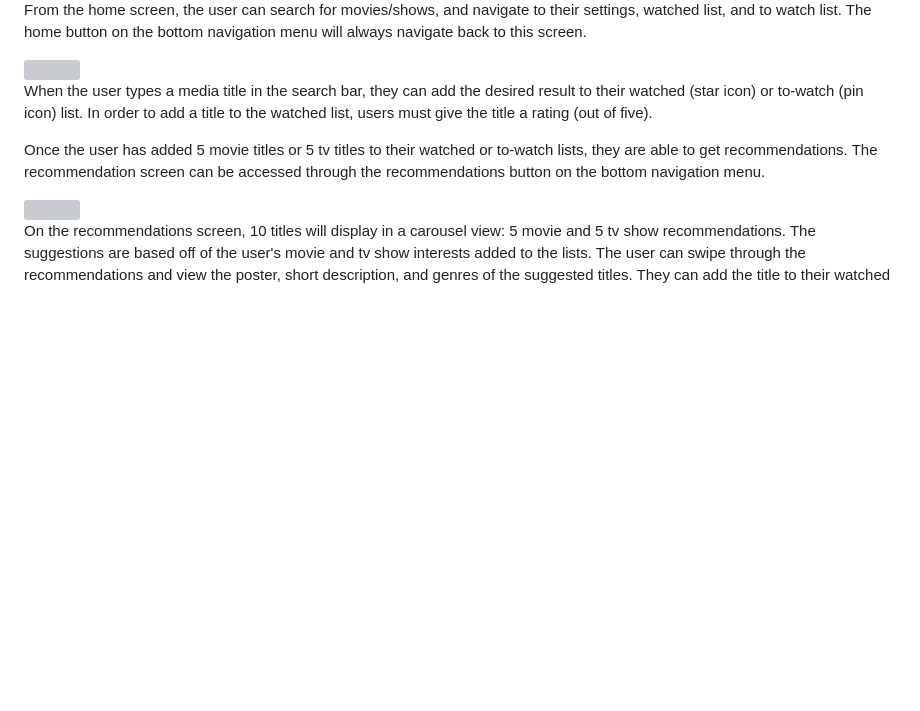
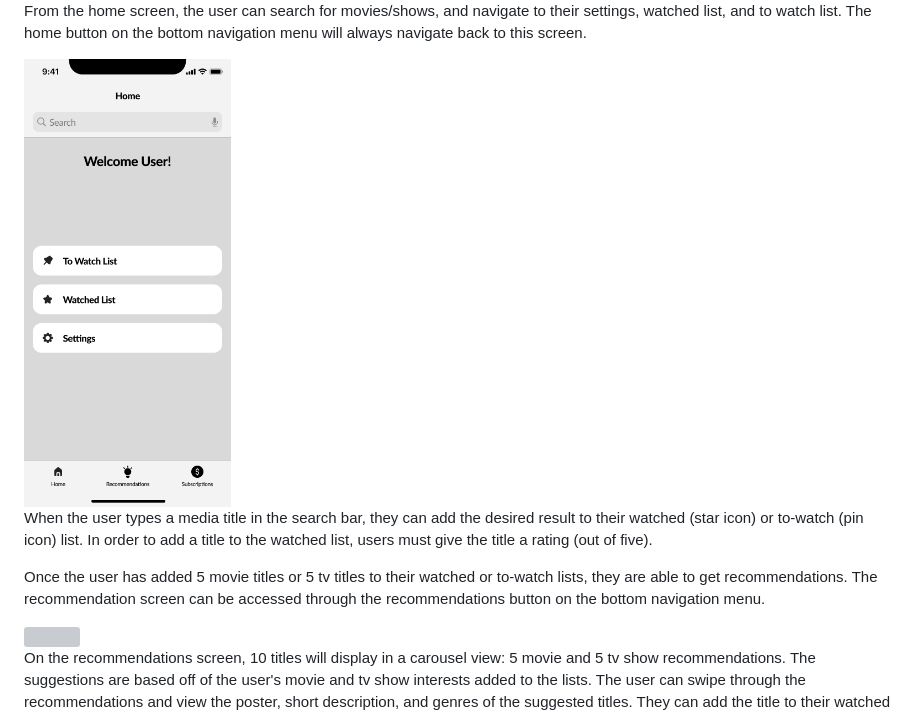
Before and after one commit to 17hogeju/film-track, a Markdown page: Documentation/getting_started.md, the part around the change. GitHub-like rendering; blank space fills up the shorter version; grey boxes are pictures that could not be loaded.

Commit message:
Fix link

```diff
--- a/Documentation/getting_started.md
+++ b/Documentation/getting_started.md
@@ -17,7 +17,7 @@ To register an account, a user must input a valid email and a password. After re
 From the home screen, the user can search for movies/shows, and navigate to their settings, watched list, and to watch list.
 The home button on the bottom navigation menu will always navigate back to this screen.
 
-<img src="https://github.com/17hogeju/film-track/tree/blob/Documentation/images/home.png" height="450">
+<img src="https://github.com/17hogeju/film-track/blob/main/Documentation/images/home.png" height="450">
 
 When the user types a media title in the search bar, they can add the desired result to their watched (star icon) or to-watch (pin icon) list. In order to add a title to the watched list, users must give the title a rating (out of five).
 
```
